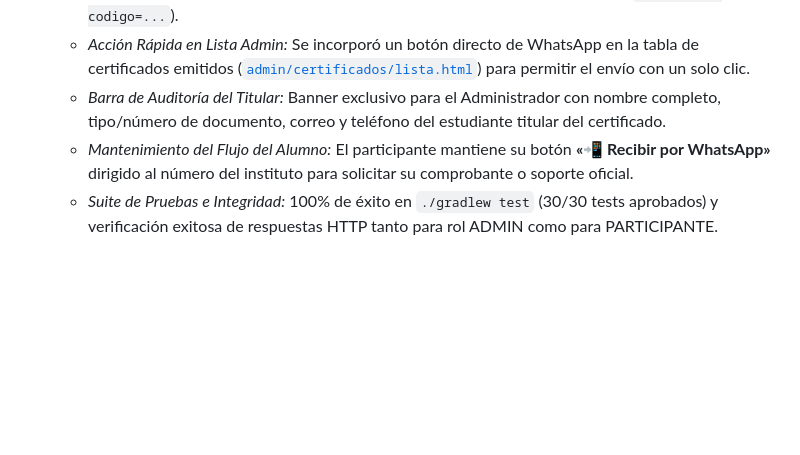
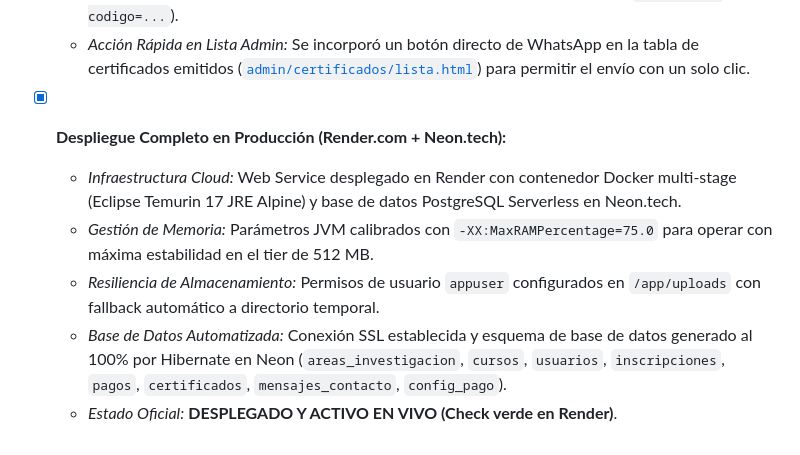
Before and after one commit to Jfer1234567/cursos_sistema, a Markdown page: memory-bank/progress.md, the part around the change. GitHub-like rendering; blank space fills up the shorter version.

```diff
--- a/memory-bank/progress.md
+++ b/memory-bank/progress.md
@@ -173,6 +173,9 @@
   - *Envío al Alumno por WhatsApp (Admin):* El botón verde para el Administrador pasa a ser **«📲 Enviar Certificado por WhatsApp»**, dirigido al número telefónico registrado del participante (`inscripcion.usuario.telefono`), normalizado con el prefijo peruano `51`.
   - *Mensaje Institucional Personalizado:* Despacha un saludo formal, felicitaciones por la culminación del curso, código único de validación y enlace directo a la verificación pública (`/verificar?codigo=...`).
   - *Acción Rápida en Lista Admin:* Se incorporó un botón directo de WhatsApp en la tabla de certificados emitidos ([`admin/certificados/lista.html`](file:///d:/cursos_sistema/src/main/resources/templates/admin/certificados/lista.html)) para permitir el envío con un solo clic.
-  - *Barra de Auditoría del Titular:* Banner exclusivo para el Administrador con nombre completo, tipo/número de documento, correo y teléfono del estudiante titular del certificado.
-  - *Mantenimiento del Flujo del Alumno:* El participante mantiene su botón **«📲 Recibir por WhatsApp»** dirigido al número del instituto para solicitar su comprobante o soporte oficial.
-  - *Suite de Pruebas e Integridad:* 100% de éxito en `./gradlew test` (30/30 tests aprobados) y verificación exitosa de respuestas HTTP tanto para rol ADMIN como para PARTICIPANTE.
+- [x] **Despliegue Completo en Producción (Render.com + Neon.tech):**
+  - *Infraestructura Cloud:* Web Service desplegado en Render con contenedor Docker multi-stage (Eclipse Temurin 17 JRE Alpine) y base de datos PostgreSQL Serverless en Neon.tech.
+  - *Gestión de Memoria:* Parámetros JVM calibrados con `-XX:MaxRAMPercentage=75.0` para operar con máxima estabilidad en el tier de 512 MB.
+  - *Resiliencia de Almacenamiento:* Permisos de usuario `appuser` configurados en `/app/uploads` con fallback automático a directorio temporal.
+  - *Base de Datos Automatizada:* Conexión SSL establecida y esquema de base de datos generado al 100% por Hibernate en Neon (`areas_investigacion`, `cursos`, `usuarios`, `inscripciones`, `pagos`, `certificados`, `mensajes_contacto`, `config_pago`).
+  - *Estado Oficial:* **DESPLEGADO Y ACTIVO EN VIVO (Check verde en Render)**.
```
Also changed, not shown: memory-bank/activeContext.md (+13 -7 lines).
